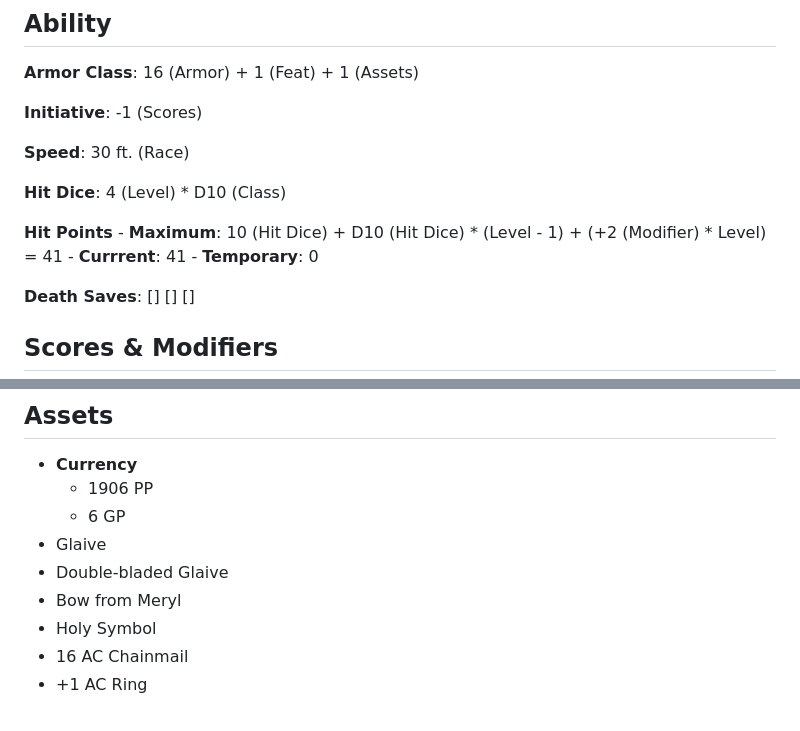
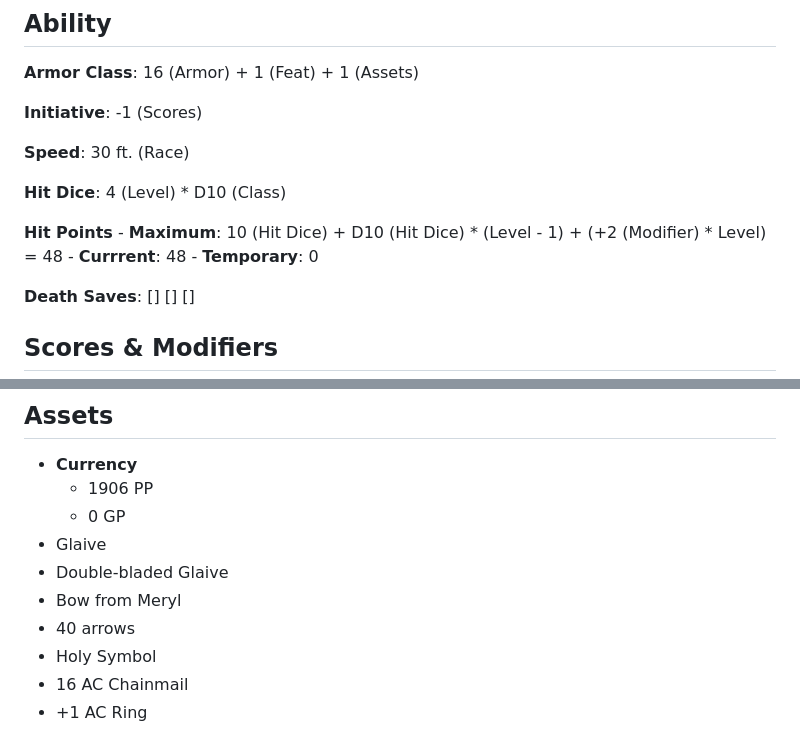
Before and after one commit to WeilinChen1221/temporary, a Markdown page: Themisto.md, 2 parts joined by grey strips. Drawn GitHub-style.

```diff
--- a/Themisto.md
+++ b/Themisto.md
@@ -25,8 +25,8 @@
 **Hit Dice**: 4 (Level) * D10 (Class)
 
 **Hit Points**
-	- **Maximum**: 10 (Hit Dice) + D10 (Hit Dice) * (Level - 1) + (+2 (Modifier) * Level) = 41
-	- **Currrent**: 41
+	- **Maximum**: 10 (Hit Dice) + D10 (Hit Dice) * (Level - 1) + (+2 (Modifier) * Level) = 48
+	- **Currrent**: 48
 	- **Temporary**: 0
 
 **Death Saves**: [] [] []
@@ -63,10 +63,11 @@
 ## Assets
 - **Currency**
 	- 1906 PP
-	- 6 GP
+	- 0 GP
 - Glaive
 - Double-bladed Glaive
 - Bow from Meryl
+- 40 arrows
 - Holy Symbol
 - 16 AC Chainmail
 - +1 AC Ring
```
Also changed, not shown: 特米斯托克利.md (+4 -3 lines).
